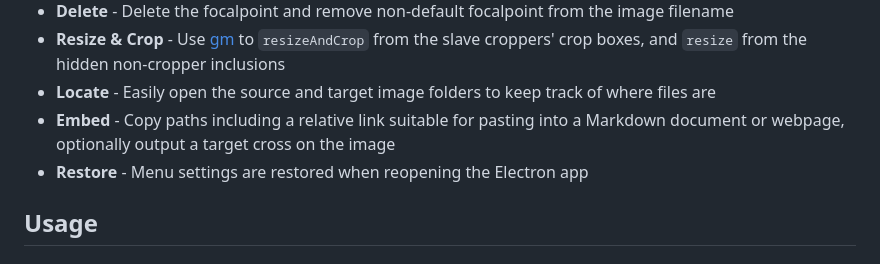
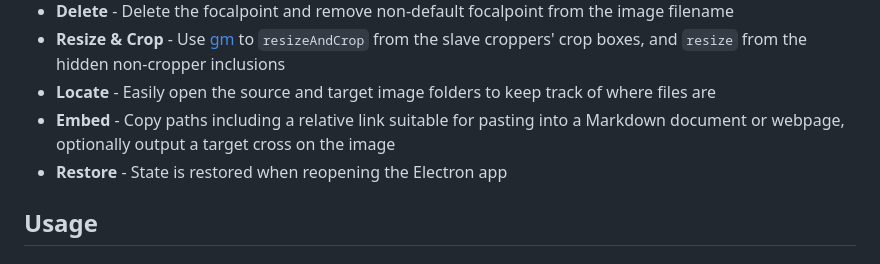
Before and after one commit to dotherightthing/crop-renamer, a Markdown page: README.md, the part around the change. Drawn GitHub-style.

Commit message:
Documentation

```diff
--- a/README.md
+++ b/README.md
@@ -15,7 +15,7 @@
 * **Resize & Crop** - Use [gm](https://github.com/aheckmann/gm) to `resizeAndCrop` from the slave croppers' crop boxes, and `resize` from the hidden non-cropper inclusions
 * **Locate** - Easily open the source and target image folders to keep track of where files are
 * **Embed** - Copy paths including a relative link suitable for pasting into a Markdown document or webpage, optionally output a target cross on the image
-* **Restore** - Menu settings are restored when reopening the Electron app
+* **Restore** - State is restored when reopening the Electron app
 
 ## Usage
 
```
